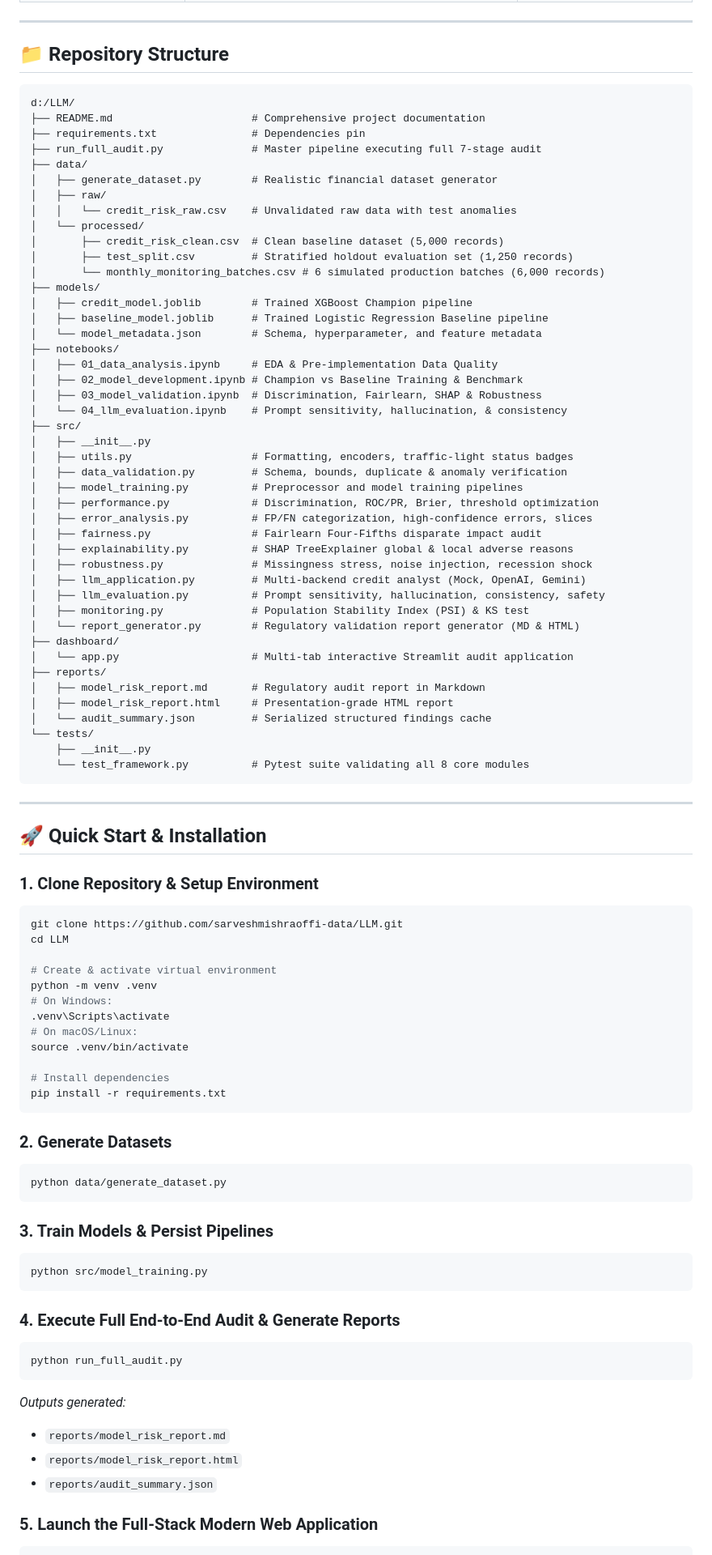
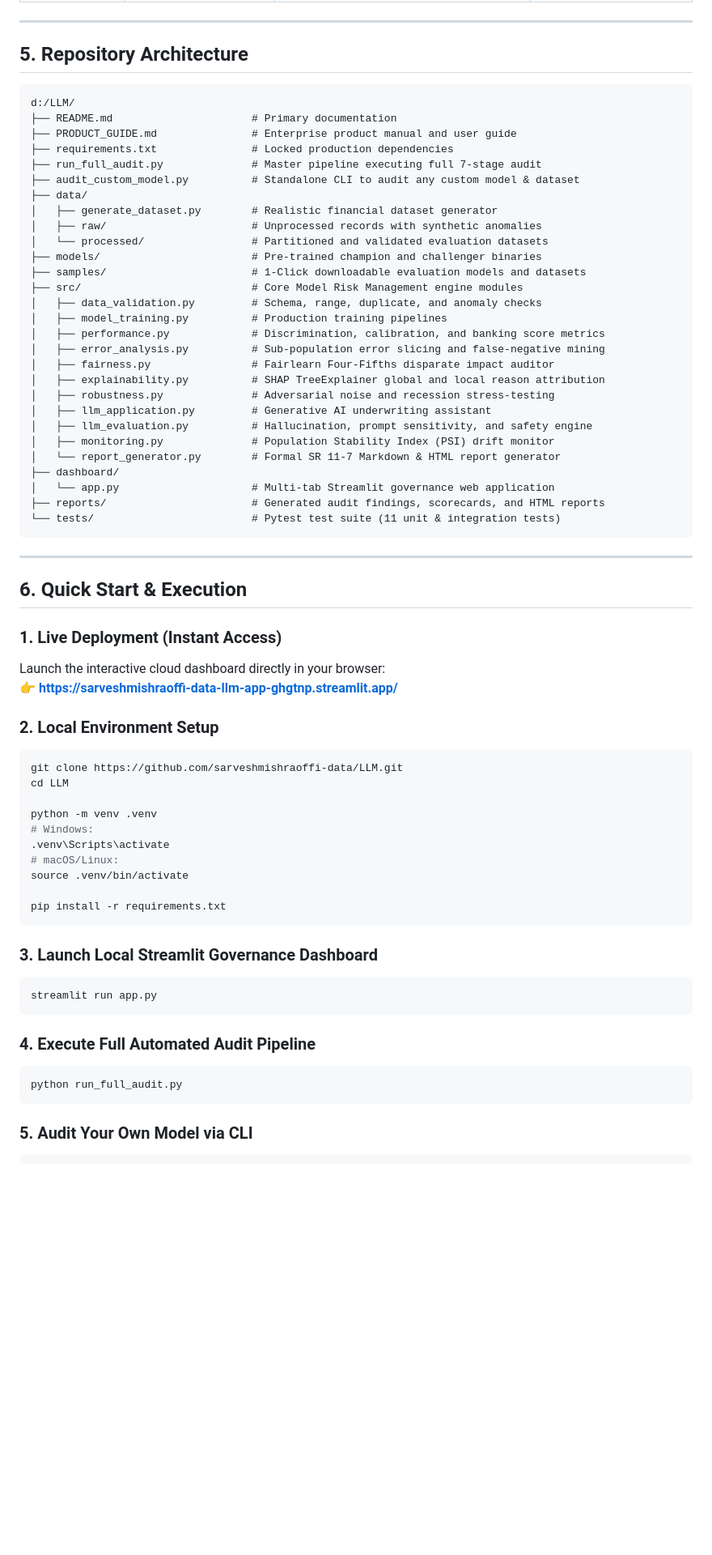
Before and after one commit to sarveshmishraoffi-data/LLM, a Markdown page: README.md, the part around one of its changes. Shown at 81% size. Rendered like a GitHub page; blank space fills up the shorter version.

Commit message:
docs: rewrite README with executive institutional tone aligned with Federal Reserve SR 11-7 and OCC standards

````diff
--- a/README.md
+++ b/README.md
@@ -187,93 +144,70 @@ All metrics below reflect real executions on our stratified holdout test set (1,
 
 ---
 
-## 📁 Repository Structure
+## 5. Repository Architecture
 
 ```text
 d:/LLM/
-├── README.md                      # Comprehensive project documentation
-├── requirements.txt               # Dependencies pin
+├── README.md                      # Primary documentation
+├── PRODUCT_GUIDE.md               # Enterprise product manual and user guide
+├── requirements.txt               # Locked production dependencies
 ├── run_full_audit.py              # Master pipeline executing full 7-stage audit
+├── audit_custom_model.py          # Standalone CLI to audit any custom model & dataset
 ├── data/
 │   ├── generate_dataset.py        # Realistic financial dataset generator
-│   ├── raw/
-│   │   └── credit_risk_raw.csv    # Unvalidated raw data with test anomalies
-│   └── processed/
-│       ├── credit_risk_clean.csv  # Clean baseline dataset (5,000 records)
-│       ├── test_split.csv         # Stratified holdout evaluation set (1,250 records)
-│       └── monthly_monitoring_batches.csv # 6 simulated production batches (6,000 records)
-├── models/
-│   ├── credit_model.joblib        # Trained XGBoost Champion pipeline
-│   ├── baseline_model.joblib      # Trained Logistic Regression Baseline pipeline
-│   └── model_metadata.json        # Schema, hyperparameter, and feature metadata
-├── notebooks/
-│   ├── 01_data_analysis.ipynb     # EDA & Pre-implementation Data Quality
-│   ├── 02_model_development.ipynb # Champion vs Baseline Training & Benchmark
-│   ├── 03_model_validation.ipynb  # Discrimination, Fairlearn, SHAP & Robustness
-│   └── 04_llm_evaluation.ipynb    # Prompt sensitivity, hallucination, & consistency
-├── src/
-│   ├── __init__.py
-│   ├── utils.py                   # Formatting, encoders, traffic-light status badges
-│   ├── data_validation.py         # Schema, bounds, duplicate & anomaly verification
-│   ├── model_training.py          # Preprocessor and model training pipelines
-│   ├── performance.py             # Discrimination, ROC/PR, Brier, threshold optimization
-│   ├── error_analysis.py          # FP/FN categorization, high-confidence errors, slices
-│   ├── fairness.py                # Fairlearn Four-Fifths disparate impact audit
-│   ├── explainability.py          # SHAP TreeExplainer global & local adverse reasons
-│   ├── robustness.py              # Missingness stress, noise injection, recession shock
-│   ├── llm_application.py         # Multi-backend credit analyst (Mock, OpenAI, Gemini)
-│   ├── llm_evaluation.py          # Prompt sensitivity, hallucination, consistency, safety
-│   ├── monitoring.py              # Population Stability Index (PSI) & KS test
-│   └── report_generator.py        # Regulatory validation report generator (MD & HTML)
+│   ├── raw/                       # Unprocessed records with synthetic anomalies
+│   └── processed/                 # Partitioned and validated evaluation datasets
+├── models/                        # Pre-trained champion and challenger binaries
+├── samples/                       # 1-Click downloadable evaluation models and datasets
+├── src/                           # Core Model Risk Management engine modules
+│   ├── data_validation.py         # Schema, range, duplicate, and anomaly checks
+│   ├── model_training.py          # Production training pipelines
+│   ├── performance.py             # Discrimination, calibration, and banking score metrics
+│   ├── error_analysis.py          # Sub-population error slicing and false-negative mining
+│   ├── fairness.py                # Fairlearn Four-Fifths disparate impact auditor
+│   ├── explainability.py          # SHAP TreeExplainer global and local reason attribution
+│   ├── robustness.py              # Adversarial noise and recession stress-testing
+│   ├── llm_application.py         # Generative AI underwriting assistant
+│   ├── llm_evaluation.py          # Hallucination, prompt sensitivity, and safety engine
+│   ├── monitoring.py              # Population Stability Index (PSI) drift monitor
+│   └── report_generator.py        # Formal SR 11-7 Markdown & HTML report generator
 ├── dashboard/
-│   └── app.py                     # Multi-tab interactive Streamlit audit application
-├── reports/
-│   ├── model_risk_report.md       # Regulatory audit report in Markdown
-│   ├── model_risk_report.html     # Presentation-grade HTML report
-│   └── audit_summary.json         # Serialized structured findings cache
-└── tests/
-    ├── __init__.py
-    └── test_framework.py          # Pytest suite validating all 8 core modules
+│   └── app.py                     # Multi-tab Streamlit governance web application
+├── reports/                       # Generated audit findings, scorecards, and HTML reports
+└── tests/                         # Pytest test suite (11 unit & integration tests)
 ```
 
 ---
 
-## 🚀 Quick Start & Installation
+## 6. Quick Start & Execution
 
-### 1. Clone Repository & Setup Environment
+### 1. Live Deployment (Instant Access)
+Launch the interactive cloud dashboard directly in your browser:
+👉 **[https://sarveshmishraoffi-data-llm-app-ghgtnp.streamlit.app/](https://sarveshmishraoffi-data-llm-app-ghgtnp.streamlit.app/)**
+
+### 2. Local Environment Setup
 ```bash
 git clone https://github.com/sarveshmishraoffi-data/LLM.git
 cd LLM
 
-# Create & activate virtual environment
 python -m venv .venv
-# On Windows:
+# Windows:
 .venv\Scripts\activate
-# On macOS/Linux:
+# macOS/Linux:
 source .venv/bin/activate
 
-# Install dependencies
 pip install -r requirements.txt
 ```
 
-### 2. Generate Datasets
+### 3. Launch Local Streamlit Governance Dashboard
 ```bash
-python data/generate_dataset.py
+streamlit run app.py
 ```
 
-### 3. Train Models & Persist Pipelines
-```bash
-python src/model_training.py
-```
-
-### 4. Execute Full End-to-End Audit & Generate Reports
+### 4. Execute Full Automated Audit Pipeline
 ```bash
 python run_full_audit.py
 ```
-*Outputs generated:*
-* `reports/model_risk_report.md`
-* `reports/model_risk_report.html`
-* `reports/audit_summary.json`
 
-### 5. Launch the Full-Stack Modern Web Application
+### 5. Audit Your Own Model via CLI
 ```bash
````
Also changed, not shown: other parts of README.md (+106 -163 lines).
